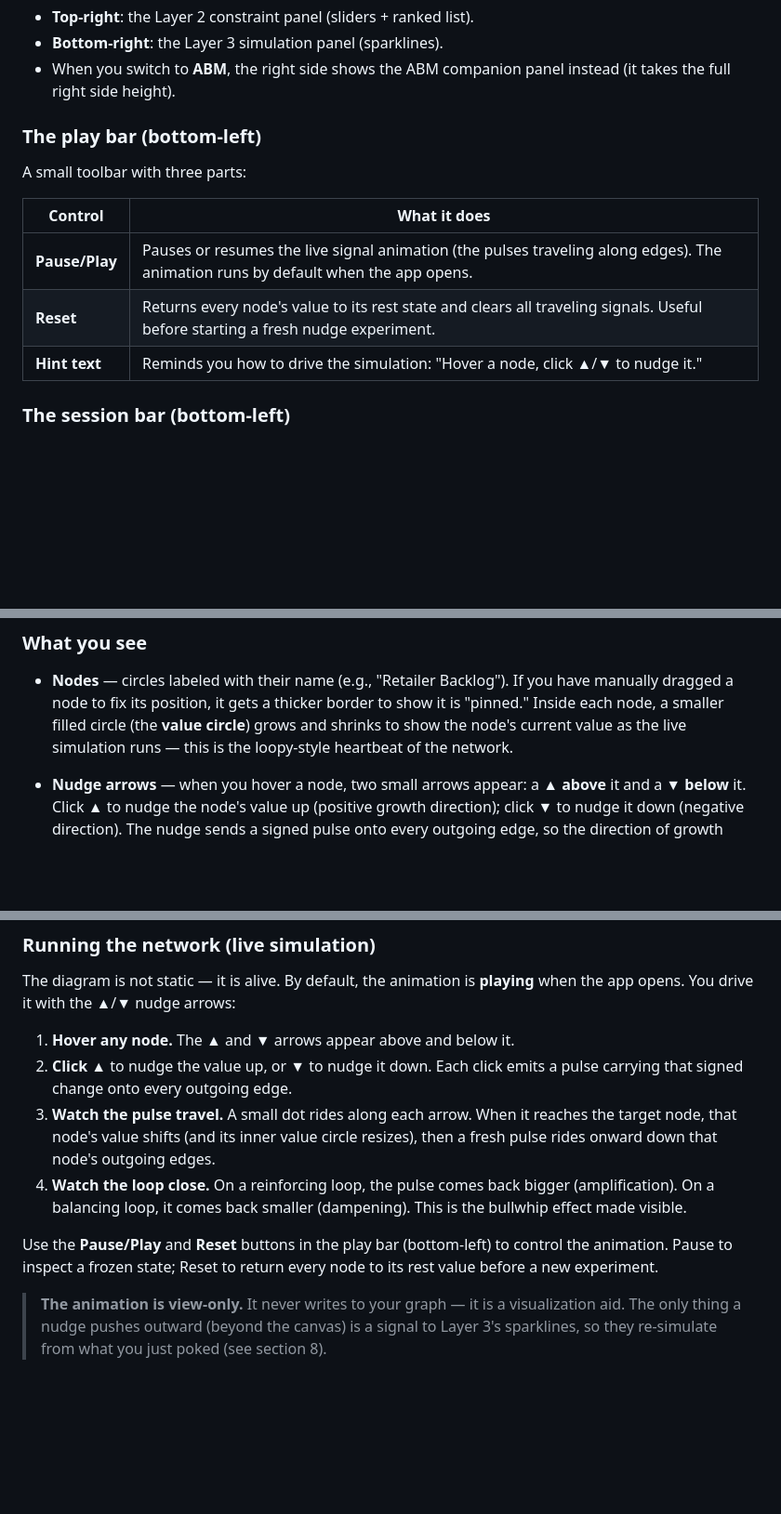
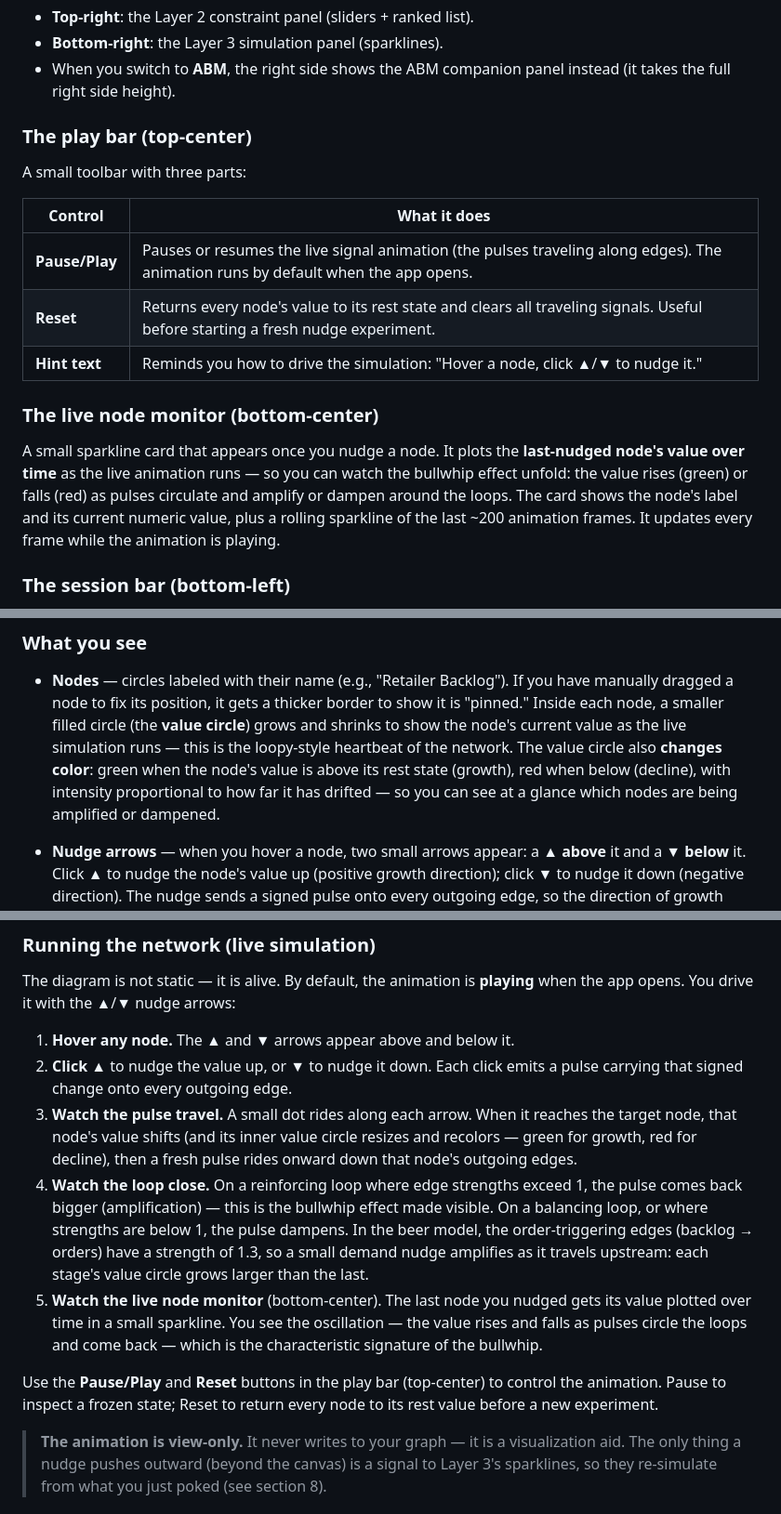
Before and after one commit to jayanthbagare/system_thinking_layers, a Markdown page: README.md, 3 parts joined by grey strips. Shown at 93% size. Drawn GitHub-style; blank space fills up the shorter version.

Commit message:
Update README for bullwhip visualization, node monitor, and value colors
Document the live node monitor (bottom-center sparkline), the
green/red value-circle color encoding, the amplified fixture strengths
that make the bullwhip visible, and fix the play-bar location from
bottom-left to top-center. Add glossary entries for value circle and
node monitor.

```diff
--- a/README.md
+++ b/README.md
@@ -193,7 +199,7 @@ drag, pan, and zoom. Details in section 6.
 - When you switch to **ABM**, the right side shows the ABM companion panel
   instead (it takes the full right side height).
 
-### The play bar (bottom-left)
+### The play bar (top-center)
 
 A small toolbar with three parts:
 
@@ -202,6 +208,16 @@ A small toolbar with three parts:
 | **Pause/Play** | Pauses or resumes the live signal animation (the pulses traveling along edges). The animation runs by default when the app opens.      |
 | **Reset**    | Returns every node's value to its rest state and clears all traveling signals. Useful before starting a fresh nudge experiment.         |
 | **Hint text** | Reminds you how to drive the simulation: "Hover a node, click ▲/▼ to nudge it."                                                        |
+
+### The live node monitor (bottom-center)
+
+A small sparkline card that appears once you nudge a node. It plots the
+**last-nudged node's value over time** as the live animation runs — so you
+can watch the bullwhip effect unfold: the value rises (green) or falls
+(red) as pulses circulate and amplify or dampen around the loops. The
+card shows the node's label and its current numeric value, plus a rolling
+sparkline of the last ~200 animation frames. It updates every frame while
+the animation is playing.
 
 ### The session bar (bottom-left)
 
@@ -285,7 +301,10 @@ diagram with no overlays.
   thicker border to show it is "pinned." Inside each node, a smaller filled
   circle (the **value circle**) grows and shrinks to show the node's current
   value as the live simulation runs — this is the loopy-style heartbeat of
-  the network.
+  the network. The value circle also **changes color**: green when the
+  node's value is above its rest state (growth), red when below (decline),
+  with intensity proportional to how far it has drifted — so you can see at
+  a glance which nodes are being amplified or dampened.
 
 - **Nudge arrows** — when you hover a node, two small arrows appear: a
   **▲ above** it and a **▼ below** it. Click ▲ to nudge the node's value
@@ -348,14 +367,22 @@ The diagram is not static — it is alive. By default, the animation is
    edge.
 3. **Watch the pulse travel.** A small dot rides along each arrow. When
    it reaches the target node, that node's value shifts (and its inner
-   value circle resizes), then a fresh pulse rides onward down that
-   node's outgoing edges.
-4. **Watch the loop close.** On a reinforcing loop, the pulse comes back
-   bigger (amplification). On a balancing loop, it comes back smaller
-   (dampening). This is the bullwhip effect made visible.
+   value circle resizes and recolors — green for growth, red for decline),
+   then a fresh pulse rides onward down that node's outgoing edges.
+4. **Watch the loop close.** On a reinforcing loop where edge strengths
+   exceed 1, the pulse comes back bigger (amplification) — this is the
+   bullwhip effect made visible. On a balancing loop, or where strengths
+   are below 1, the pulse dampens. In the beer model, the order-triggering
+   edges (backlog → orders) have a strength of 1.3, so a small demand nudge
+   amplifies as it travels upstream: each stage's value circle grows larger
+   than the last.
+5. **Watch the live node monitor** (bottom-center). The last node you
+   nudged gets its value plotted over time in a small sparkline. You see
+   the oscillation — the value rises and falls as pulses circle the loops
+   and come back — which is the characteristic signature of the bullwhip.
 
 Use the **Pause/Play** and **Reset** buttons in the play bar
-(bottom-left) to control the animation. Pause to inspect a frozen state;
+(top-center) to control the animation. Pause to inspect a frozen state;
 Reset to return every node to its rest value before a new experiment.
 
 > **The animation is view-only.** It never writes to your graph — it is a
```
Also changed, not shown: other parts of README.md (+7 -1 lines).
